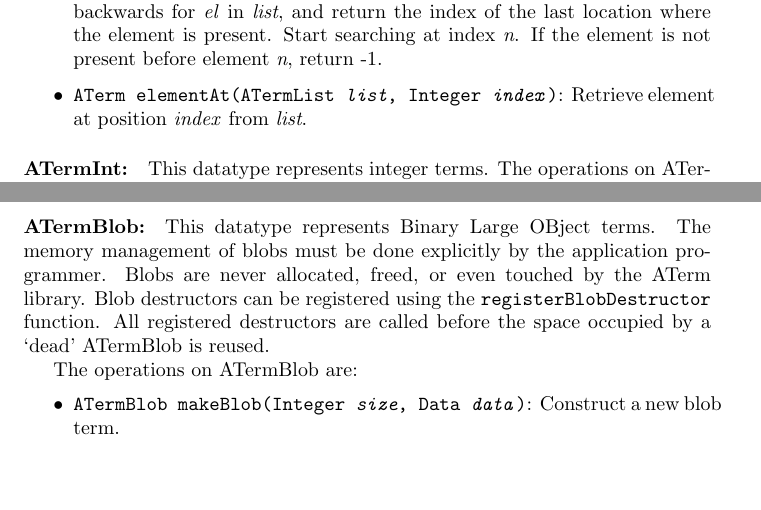
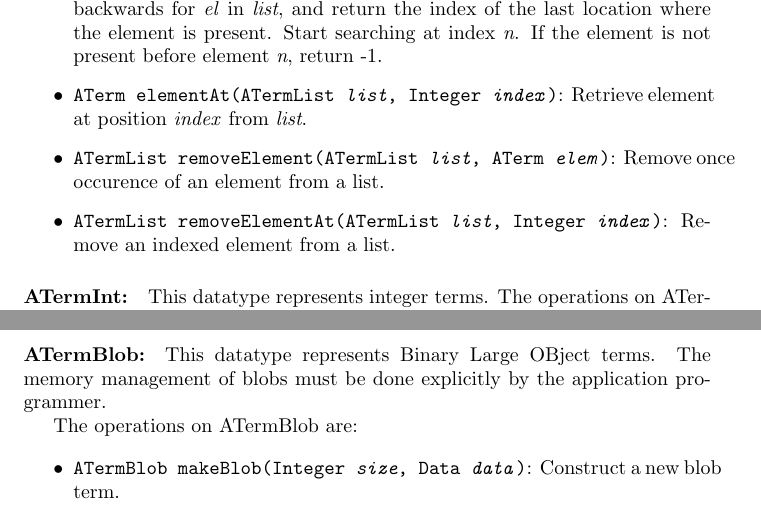
Before and after one commit to cwi-swat/aterms, a LaTeX document (aterm/doc/at.ltx): two parts of page 13 of 13 before the commit and two parts of page 13 of 14 after it, joined at a grey line, cut so that both start at the same text, the shorter picture padded with empty space. Compiled offline with pdfLaTeX; a LaTeX package or settings file that is missing is left out.

Commit message:
Added description of ATisEqual, ATremoveElement, and ATremoveElementAt Removed some implementation detail about blobs.

```diff
--- a/aterm/doc/at.ltx
+++ b/aterm/doc/at.ltx
@@ -682,11 +684,15 @@ The operations on ATermList are:
 \item {\tt Integer lastIndexOf(ATermList \emph{list}, ATerm \emph{el},
        Integer \emph{n})}:
       Search backwards for \emph{el} in \emph{list}, and return the index of
-	  the last location where the element is present. Start searching at index
-      \emph{n}. If the element is not present before element \emph{n},
-      return -1.
+	  the last location where the element is present. Start searching
+	at index \emph{n}.
+	If the element is not present before element \emph{n}, return -1.
 \item {\tt ATerm elementAt(ATermList \emph{list}, Integer \emph{index})}:
       Retrieve element at position \emph{index} from \emph{list}.
+\item {\tt ATermList removeElement(ATermList \emph{list}, ATerm \emph{elem})}:
+	Remove once occurence of an element from a list.
+\item {\tt ATermList removeElementAt(ATermList \emph{list},
+	Integer \emph{index})}: Remove an indexed element from a list.
 \end{itemize}
 
 %}}}
@@ -733,10 +739,14 @@ The operations on ATermPlaceholder are:
 
 \paragraph{ATermBlob:} This datatype represents Binary Large OBject terms.
 The memory management of blobs must be done explicitly by the application
-programmer. Blobs are never allocated, freed, or even touched by the
-\ATerm\ library. Blob destructors can be registered using the
-{\tt registerBlobDestructor} function. All registered destructors are
-called before the space occupied by a `dead' ATermBlob is reused.
+programmer.
+
+%%Blobs are never allocated, freed, or even touched by the
+%%\ATerm\ library.
+
+%%Blob destructors can be registered using the
+%%{\tt registerBlobDestructor} function. All registered destructors are
+%%called before the space occupied by a `dead' ATermBlob is reused.
 
 The operations on ATermBlob are:
 
```
Also changed, not shown: aterm/doc/at.ltx (8 more changed lines).
